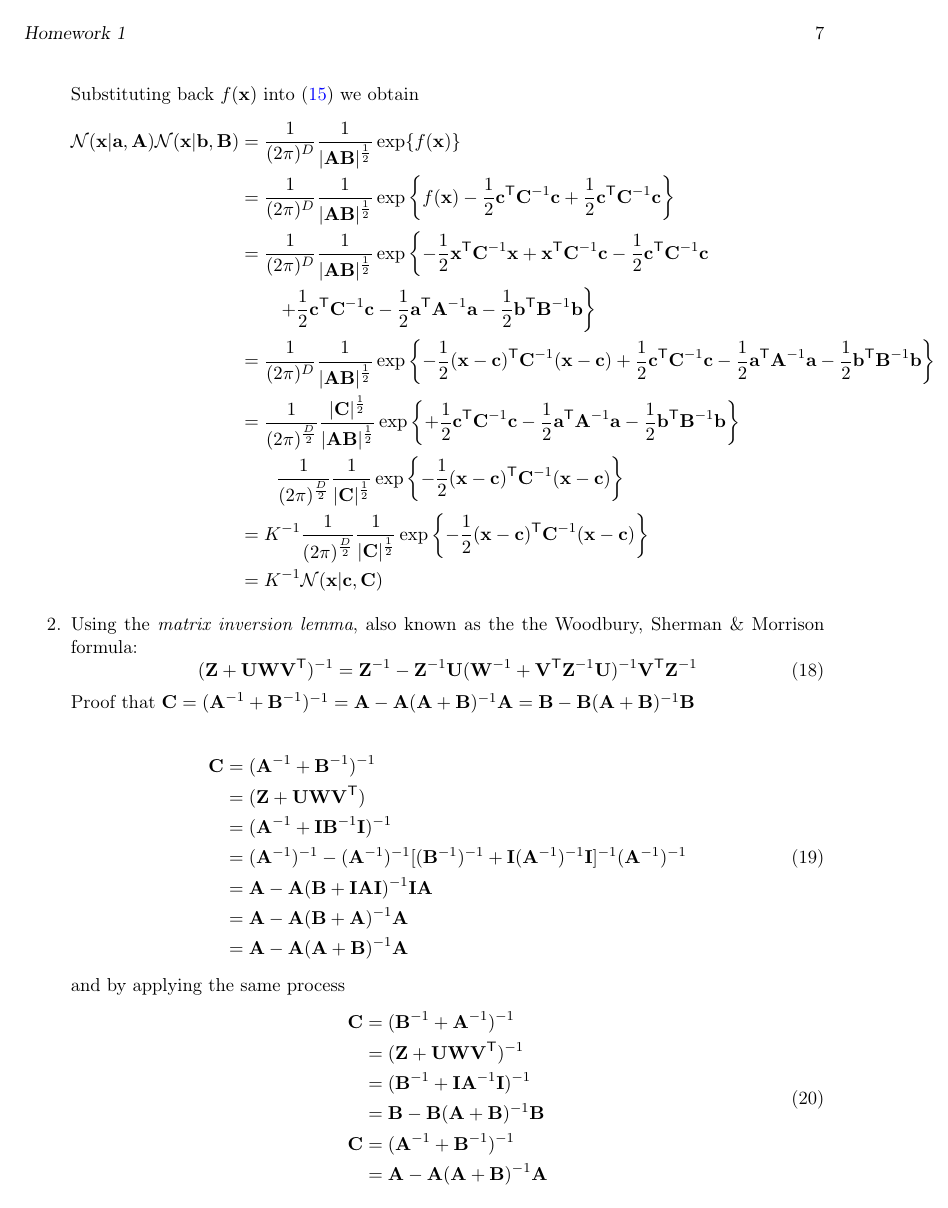
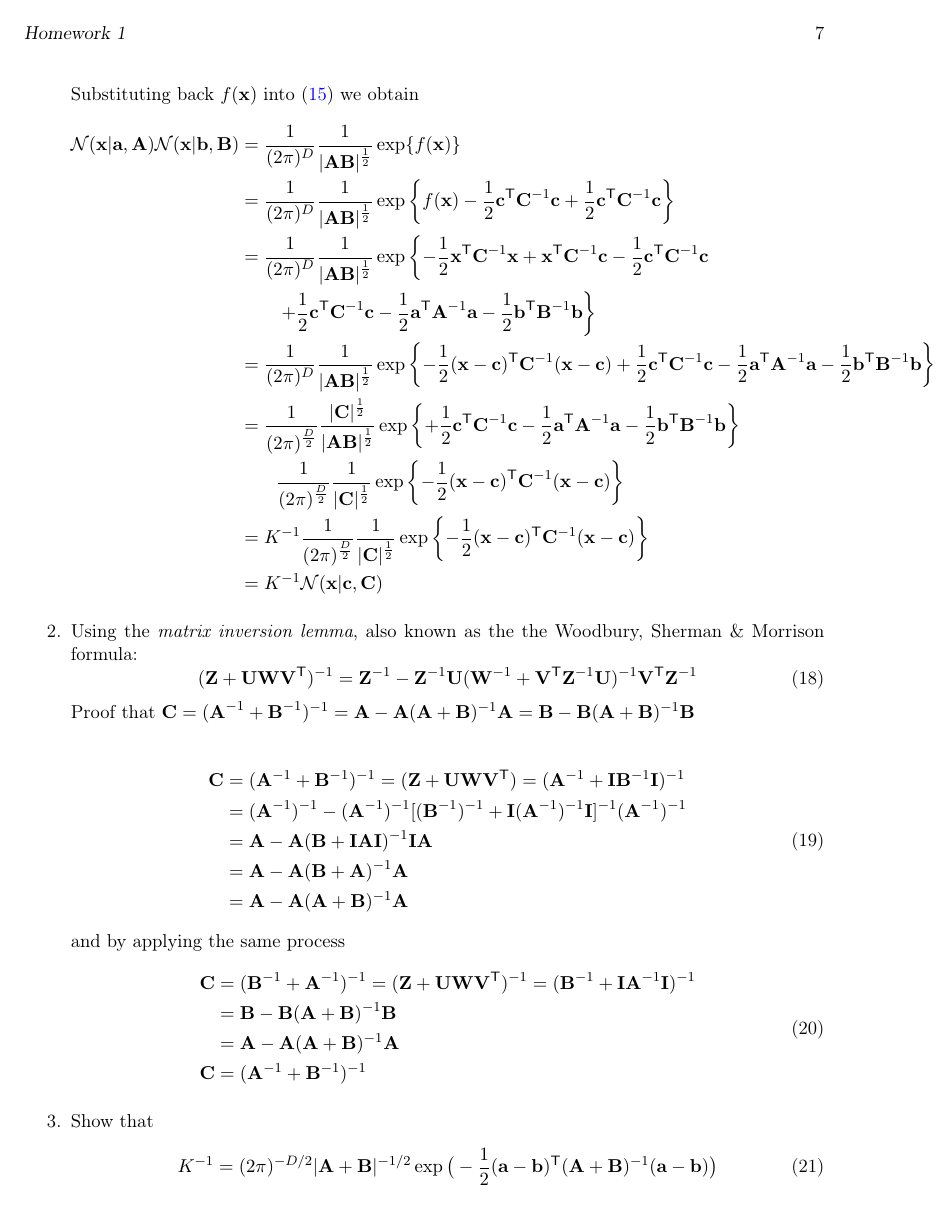
Before and after one commit to Vasileios-Charatsidis/machine-learning-2, a LaTeX problem sheet (hw1/hw1-sol.tex): page 7 of 8. Compiled offline with pdfLaTeX.

Commit message:
reorganized 4.2 [hw1]

```diff
--- a/hw1/hw1-sol.tex
+++ b/hw1/hw1-sol.tex
@@ -437,12 +437,12 @@ $\mathcal{X}=\{\vt{x}_1,\dotsc,\vt{x}_N\}$.
 	and by applying the same process
 	\begin{equation}
 		\begin{split}
-			\vt{C}&=(\vt{B}^{-1}+\vt{A}^{-1})^{-1} \\
-			&=(\vt{Z}+\vt{U}\vt{W}\vt{V}^\trans)^{-1} \\
-			&=(\vt{B}^{-1}+\vt{I}\vt{A}^{-1}\vt{I})^{-1} \\
+			\vt{C}&=(\vt{B}^{-1}+\vt{A}^{-1})^{-1}
+			=(\vt{Z}+\vt{U}\vt{W}\vt{V}^\trans)^{-1}
+			=(\vt{B}^{-1}+\vt{I}\vt{A}^{-1}\vt{I})^{-1} \\
 			&=\vt{B}-\vt{B}(\vt{A}+\vt{B})^{-1}\vt{B} \\
-			\vt{C}&=(\vt{A}^{-1}+\vt{B}^{-1})^{-1} \\
-			&=\vt{A}-\vt{A}(\vt{A}+\vt{B})^{-1}\vt{A}
+			&=\vt{A}-\vt{A}(\vt{A}+\vt{B})^{-1}\vt{A} \\
+			\vt{C}&=(\vt{A}^{-1}+\vt{B}^{-1})^{-1}
 		\end{split}
 	\end{equation}
 
```
Also changed, not shown: hw1/hw1-sol.tex (6 more changed lines).
